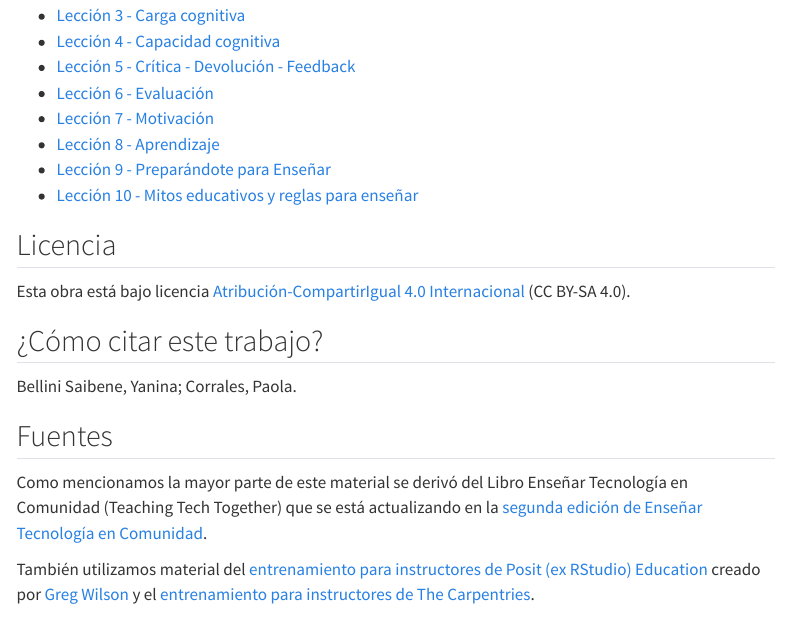
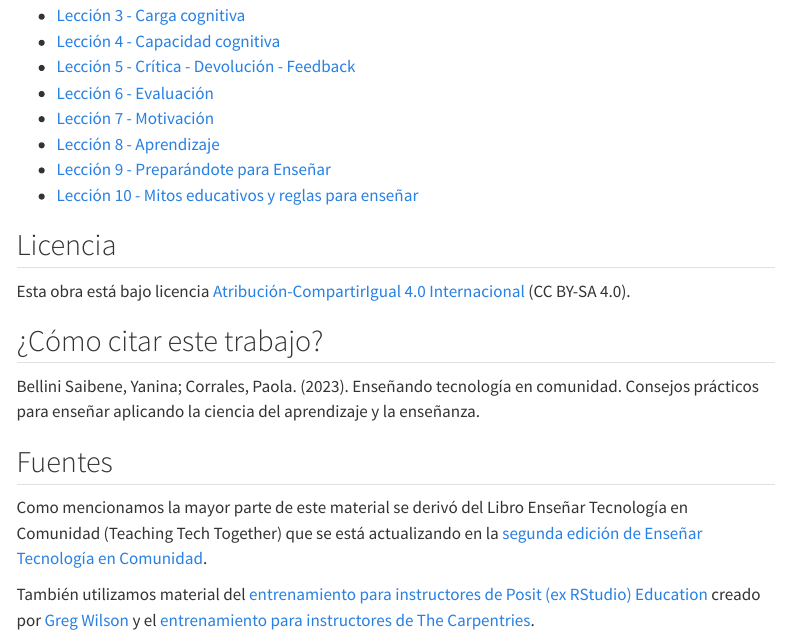
Before and after one commit to yabellini/t3es, a Quarto document (index.qmd): the page in a window 1100 px wide, from 1520 px down. Rendered offline with R 4.5, knitr and Pandoc in place of Quarto, with nearby package versions; menus at the side of the page are left out.

Commit message:
Adding citation.

```diff
--- a/index.qmd
+++ b/index.qmd
@@ -55,7 +55,7 @@ Esta obra está bajo licencia [Atribución-CompartirIgual 4.0 Internacional ](ht
 
 ## ¿Cómo citar este trabajo?
 
-Bellini Saibene, Yanina; Corrales, Paola.
+Bellini Saibene, Yanina; Corrales, Paola. (2023). Enseñando tecnología en comunidad. Consejos prácticos para enseñar aplicando la ciencia del aprendizaje y la enseñanza.
 
 ## Fuentes
 
```
